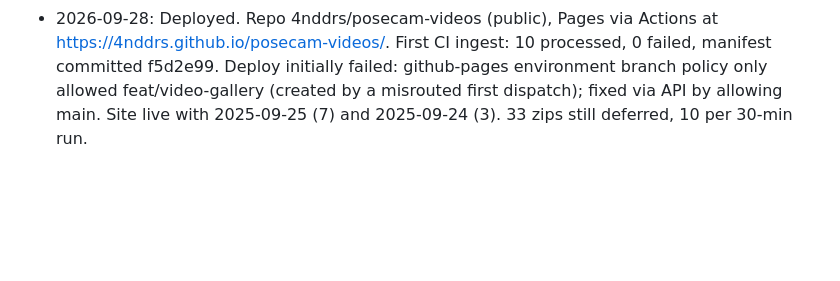
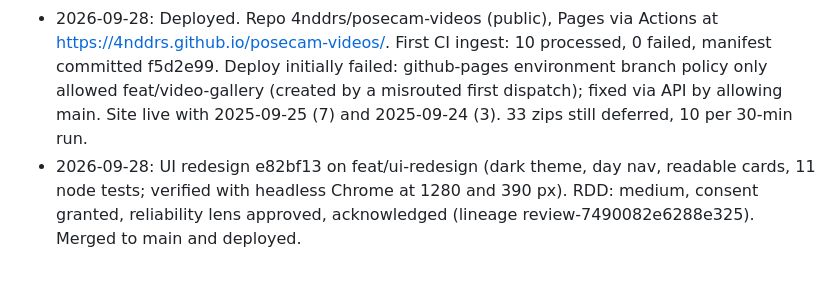
Before and after one commit to 4nddrs/posecam-videos, a Markdown page: odd/tasks/video-gallery.md, the part around the change. Drawn GitHub-style; blank space fills up the shorter version.

Commit message:
docs(odd): record UI redesign evidence

```diff
--- a/odd/tasks/video-gallery.md
+++ b/odd/tasks/video-gallery.md
@@ -58,3 +58,4 @@ Sorabh uploads zipped recordings to Drive folder `1z6UQzg5l7xgxqf3HTB5Ys2SJnrcU6
 - 2026-09-28: Follow-up 3fd23e1: GOOGLE_API_KEY support for the public Drive folder (service account kept as alternative); workflow no longer writes a credentials file; 34 tests. RDD: high, consent granted, 4 lenses approved, acknowledged (lineage review-3b041bed46948e55). Reviewed boundary = 3fd23e1.
 - 2026-09-28: Real run findings: Drive root holds DD-MM-YYYY subfolders with zips (~2 GB/day). Adapter now recurses, day parsed from folder name, MAX_ZIPS_PER_RUN cap (default 10), per-zip cleanup. First real ingest with cap 2: 3 videos in R2 under 2026-09-24/, public r2.dev URL serves 206 video/mp4 (Cloudflare blocks non-browser UAs with error 1010; browsers fine). Sample manifest entries removed. 44 tests.
 - 2026-09-28: Deployed. Repo 4nddrs/posecam-videos (public), Pages via Actions at https://4nddrs.github.io/posecam-videos/. First CI ingest: 10 processed, 0 failed, manifest committed f5d2e99. Deploy initially failed: github-pages environment branch policy only allowed feat/video-gallery (created by a misrouted first dispatch); fixed via API by allowing main. Site live with 2025-09-25 (7) and 2025-09-24 (3). 33 zips still deferred, 10 per 30-min run.
+- 2026-09-28: UI redesign e82bf13 on feat/ui-redesign (dark theme, day nav, readable cards, 11 node tests; verified with headless Chrome at 1280 and 390 px). RDD: medium, consent granted, reliability lens approved, acknowledged (lineage review-7490082e6288e325). Merged to main and deployed.
```
